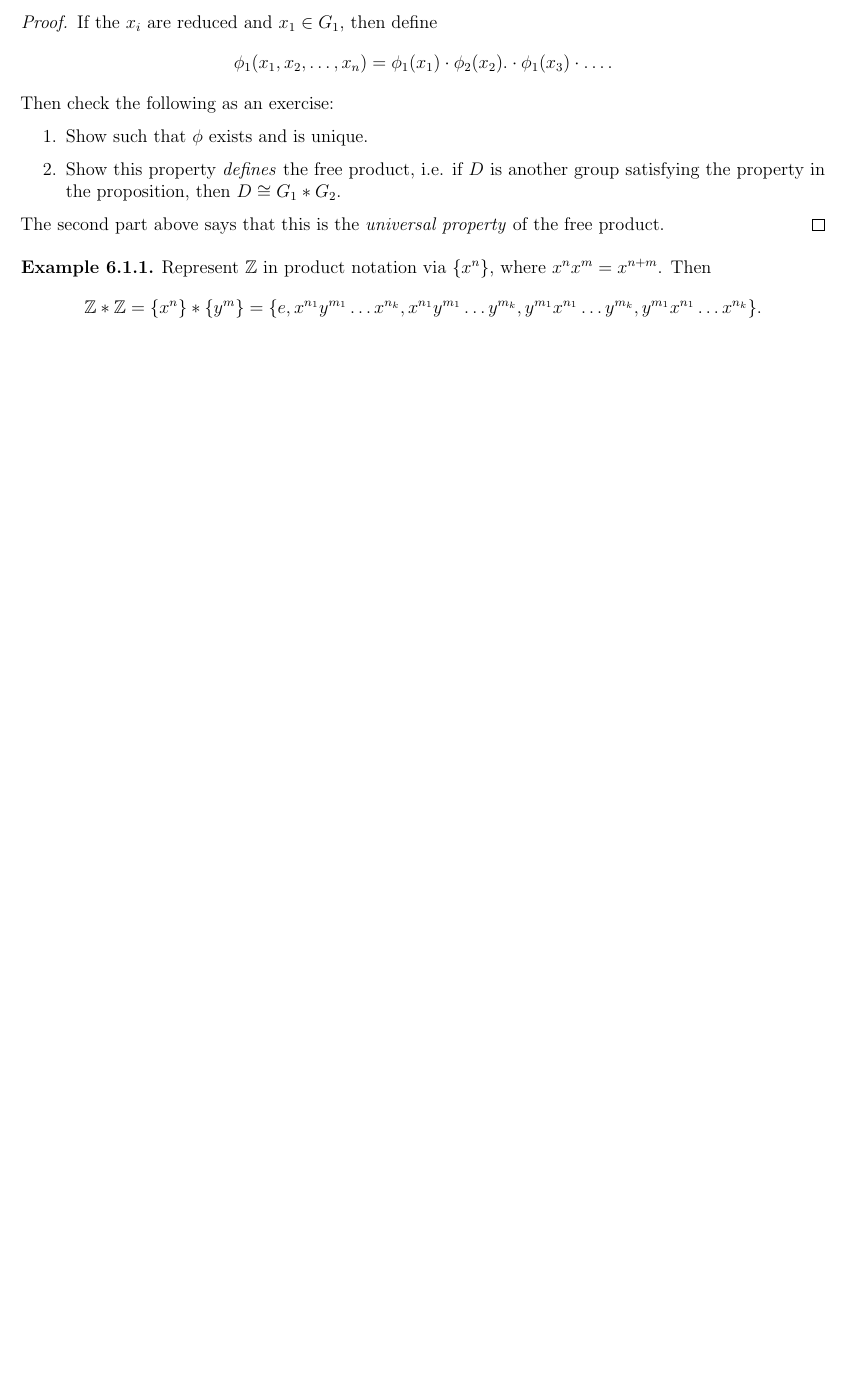
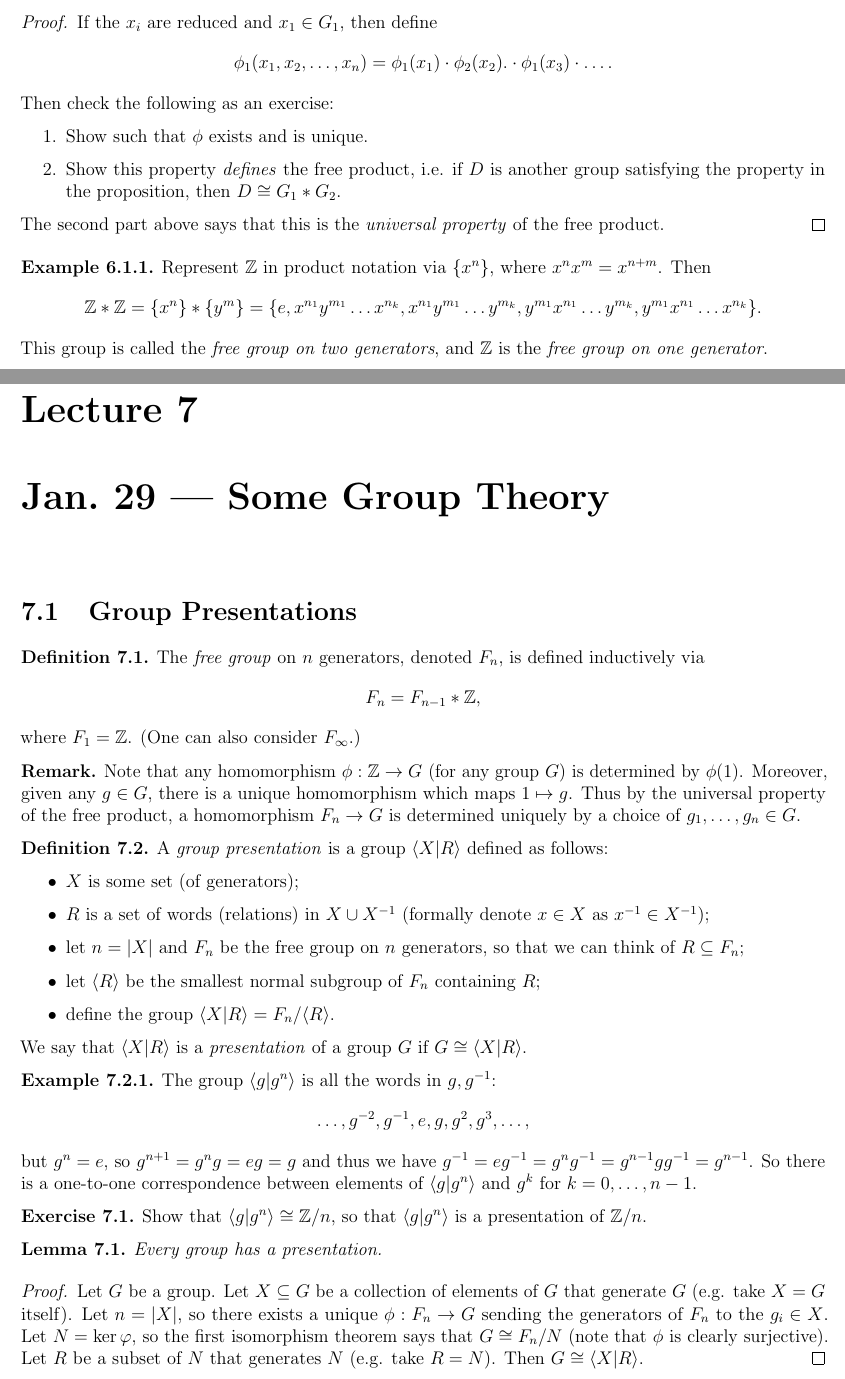
Before and after one commit to TheToasterMonster/gt-math6441-notes, a LaTeX book (master.tex, which reads lectures/lecture06.tex, lectures/lecture07.tex): part of page 22 of 22 before the commit and two parts of pages 22 and 23 of 25 after it, the two joined at a grey line, cut so that both start at the same text, the shorter picture padded with empty space. The pictures show the PDF file master.pdf that the author committed with the source.

Commit message:
added lecture 7

```diff
--- a/lectures/lecture06.tex
+++ b/lectures/lecture06.tex
@@ -215,4 +215,7 @@
       y^{m_1} x^{n_1} \dots x^{n_k}
     \}.
   \]
+  This group is called the \emph{free group on
+  two generators}, and $\Z$ is the
+  \emph{free group on one generator}.
 \end{example}
--- /dev/null
+++ b/lectures/lecture07.tex
@@ -0,0 +1,94 @@
+\chapter{Jan.~29 --- Some Group Theory}
+
+\section{Group Presentations}
+
+\begin{definition}
+  The \emph{free group} on $n$ generators, denoted
+  $F_n$, is defined inductively via
+  \[
+    F_n = F_{n - 1} * \Z,
+  \]
+  where $F_1 = \Z$. (One can also consider
+  $F_\infty$.)
+\end{definition}
+
+\begin{remark}
+  Note that any homomorphism $\phi : \Z \to G$
+  (for any group $G$) is determined by $\phi(1)$.
+  Moreover, given any $g \in G$, there is a unique
+  homomorphism which maps $1 \mapsto g$. Thus
+  by the universal property of the free product,
+  a homomorphism $F_n \to G$ is determined
+  uniquely by a choice of
+  $g_1, \dots, g_n \in G$.
+\end{remark}
+
+\begin{definition}
+  A \emph{group presentation} is a group
+  $\langle X | R \rangle$ defined as follows:
+  \begin{itemize}
+    \item $X$ is some set (of generators);
+    \item $R$ is a set of
+      words (relations) in $X \cup X^{-1}$ (formally
+      denote $x \in X$ as $x^{-1} \in X^{-1}$);
+    \item let $n = |X|$ and $F_n$ be the free group
+      on $n$ generators, so that we can think of
+      $R \subseteq F_n$;
+    \item let $\langle R \rangle$ be the smallest
+      normal subgroup of $F_n$ containing $R$;
+    \item define the group
+      $\langle X | R \rangle = F_n / \langle R \rangle$.
+  \end{itemize}
+  We say that $\langle X | R \rangle$ is a \emph{presentation} of
+  a group $G$ if $G \cong \langle X | R \rangle$.
+\end{definition}
+
+\begin{example}
+  The group $\langle g | g^n \rangle$ is all the words
+  in $g, g^{-1}$:
+  \[
+    \dots, g^{-2}, g^{-1}, e, g, g^2, g^3, \dots,
+  \]
+  but $g^n = e$, so $g^{n + 1} = g^n g = eg = g$
+  and thus we have $g^{-1} = eg^{-1} = g^n g^{-1} = g^{n - 1} g g^{-1} = g^{n - 1}$.
+  So there is a one-to-one correspondence between
+  elements of $\langle g | g^n \rangle$ and
+  $g^k$ for $k = 0, \dots, n - 1$.
+\end{example}
+
+\begin{exercise}
+  Show that $\langle g | g^n \rangle \cong \Z / n$, so that $\langle g | g^n \rangle$ is a
+  presentation of $\Z / n$.
+\end{exercise}
+
+\begin{lemma}
+  Every group has a presentation.
+\end{lemma}
+
+\begin{proof}
+  Let $G$ be a group. Let $X \subseteq G$ be a
+  collection of elements of $G$ that generate $G$
+  (e.g. take $X = G$ itself). Let $n = |X|$, so
+  there exists a unique $\phi : F_n \to G$
+  sending the generators of $F_n$ to the $g_i \in X$.
+  Let $N = \ker \varphi$, so the first isomorphism
+  theorem says that $G \cong F_n / N$ (note that
+  $\phi$ is clearly surjective). Let
+  $R$ be a subset of $N$ that generates $N$
+  (e.g. take $R = N$). Then
+  $G \cong \langle X | R \rangle$.
+\end{proof}
+
+\begin{definition}
+  We say that $G$ is \emph{finitely generated}
+  if $G \cong \langle X | R \rangle$ such that
+  $|X| < \infty$. We say that $G$ is
+  \emph{finitely presented} if both
+  $|X|, |R| < \infty$.
+\end{definition}
+
+\begin{exercise}
+   Show the following:
+   \begin{enumerate}
+     \item If $G = \langle g_1, \dots, g_n | r_1, \dots, r_m \rangle$, then for any group $H$ and
+       any map $h : \{g_1, \dots, g_n\} \to H$
@@ -0,0 +98,26 @@
+       there exists a unique homomorphism
+       $\phi_h : G \to H$ such that
+       $\phi_h(g_i) = h(g_i)$.
+     \item If $G_1 = \langle g_1, \dots, g_n | r_1, \dots, r_m \rangle$ and
+       $G_2 = \langle h_1, \dots, h_k | s_1, \dots, s_\ell \rangle$, then
+       \[
+         G_1 * G_2 = \langle g_1, \dots, g_n, h_1, \dots, h_k | r_1, \dots, r_m, s_1, \dots, s_\ell \rangle.
+       \]
+   \end{enumerate}
+\end{exercise}
+
+\begin{definition}
+  Given groups $G_1, G_2$ and $K$, and homomorphisms
+  $\psi_i : K \to G_i$, the \emph{free product with amalgamation}
+  is
+  \[
+  G_1 *_K G_2 = \frac{G_1 * G_2}{\langle \{\psi_1(k) \psi_2(k)^{-1}\}_{k \in K} \rangle},
+  \]
+  where $\langle \{\psi_1(k) \psi_2(k)^{-1}\}_{k \in K} \rangle$ is the
+  smallest normal subgroup of $G_1 * G_2$ containing
+  $\{\psi_1(k) \psi_2(k)^{-1}\}_{k \in K}$.
+\end{definition}
+
+\begin{remark}
+  The idea is that $G_1 *_K G_2$ is the set of all
+  words in $G_1 \cup G_2$ but if we see
@@ -0,0 +127 @@
+  \begin{align*}
@@ -0,0 +142,17 @@
+  \begin{enumerate}
+    \item Check that the above presentation for
+      $G_1 *_K G_2$ is correct.
+    \item Let $\iota_i : G_i \to G_1 * G_2$ be the inclusions
+      and $j_i : G_i \to G_1 *_K G_2$
+      be the induced maps. Then given any homomorphisms
+      $\phi_i : G_i \to H$ (where $H$ is any group)
+      such that
+      \[
+        \phi_1 \circ \psi_1(k) = \phi_2 \circ \psi_2(k)
+        \quad \text{ for all } k \in K,
+      \]
+      then there exists a unique homomorphism
+      $\Phi : G_1 *_K G_2 \to H$ such that
+      $\Phi \circ j_i = \phi_i$, i.e.
+      \begin{center}
+        \begin{tikzcd}
@@ -0,0 +162,2 @@
+        \end{tikzcd}
+      \end{center}
@@ -0,0 +167,2 @@
+  \end{enumerate}
+\end{exercise}
@@ -0,0 +186,7 @@
+\end{theorem}
+
+\begin{remark}
+  There is a more general version where
+  $X = \bigcup_{\alpha \in A} U_\alpha$. See Hatcher
+  for more details.
+\end{remark}
@@ -0,0 +220,8 @@
+\begin{exercise}
+  Show the following:
+  \begin{enumerate}
+    \item If $W_n$ is a wedge of $n$ circles,
+      then $\pi_1(W_n, x_0) \cong F_n$.
+    \item We have
+      $\pi_1(\text{any connected graph}) = F_n$
+      for some $n$.
@@ -0,0 +252,4 @@
+    \pi_1(A \cap B, x_0) \cong \langle h | \ \rangle.
+  \]
+  The inclusion $\psi_B : \pi_1(A \cap B, x_0) \to \pi_1(B, x_0)$
+  sends $h \to e$, and $\psi_A : \pi_1(A \cap B, x_0) \to \pi_1(A, x_0)$
@@ -0,0 +262,18 @@
+  $g_1, g_2, g_1^{-1}, g_2^{-1}$, where the last two
+  loops are oriented in the opposite direction of
+  the first two. Thus by van Kampen's theorem,
+  \[
+    \pi_1(T^2, x_0) \cong \pi_1(A, x_0) *_{\pi_1(A \cap B, x_0)} \pi_1(B, x_0)
+    \cong \langle g_1, g_2 | \psi_A(h)(\psi_B(h))^{-1} \rangle
+    = \langle g_1, g_2 | g_1 g_2 g_1^{-1} g_2^{-1} \rangle.
+  \]
+\end{example}
+
+\begin{exercise}
+  Check the following:
+  \begin{enumerate}
+    \item Show that $\Z \times \Z \cong \langle g_1, g_2 | g_1 g_2 g_1^{-1} g_2^{-1} \rangle$, so that
+      $\pi_1(T^2) \cong \Z \times \Z$ again.
+    \item Compute $\pi_1(\Sigma_g, x_0)$, where
+      $\Sigma_g$ is the surface of genus $g$.
+      Show that
```
Also changed, not shown: master.tex (+1 -0 lines), master.pdf, lectures/lecture07.tex (103 more changed lines).
